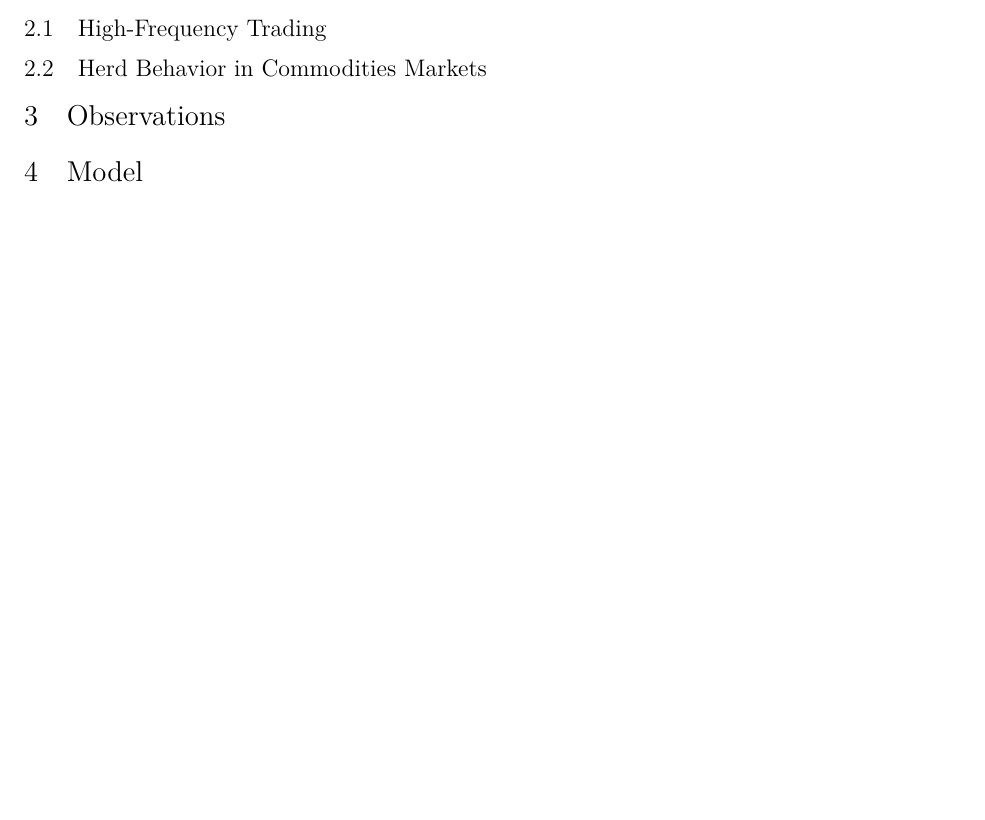
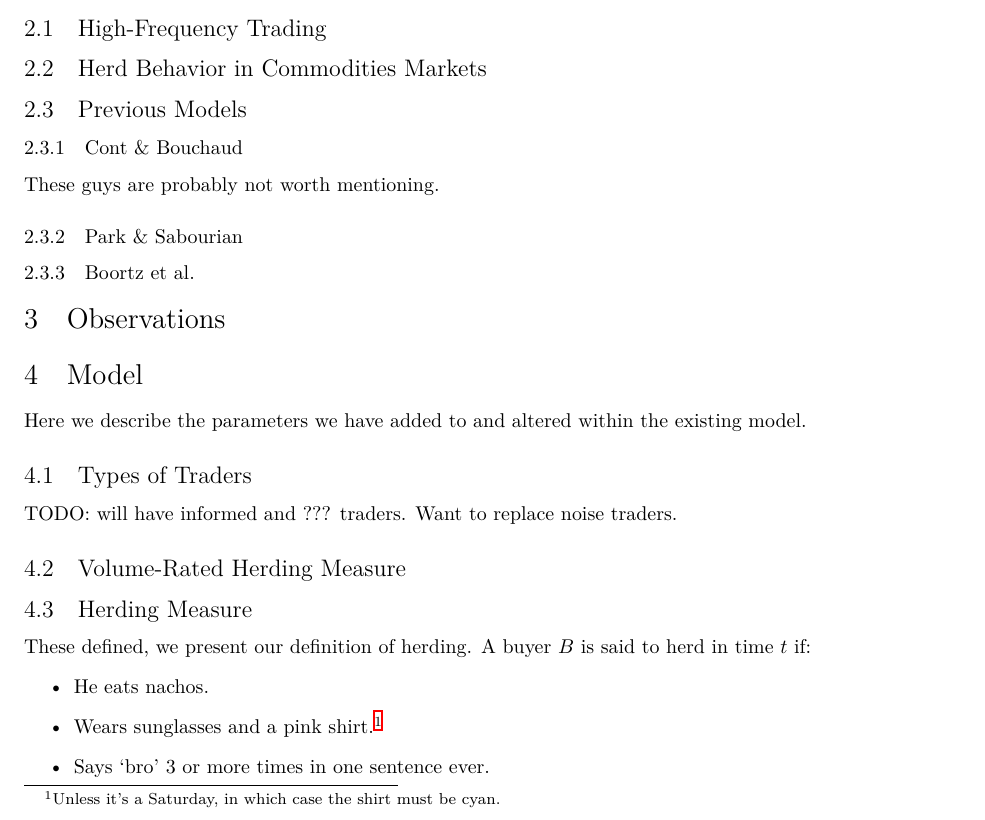
Before and after one commit to bennn/cs6850, a LaTeX paper (final/final.tex, which reads final/background.tex, final/model.tex): part of the page before the commit and part of page 1 of 2 after it, cut so that both start at the same text, the shorter picture padded with empty space. Compiled offline with XeLaTeX.

Commit message:
notes + park's paper

```diff
--- a/final/background.tex
+++ b/final/background.tex
@@ -4,3 +4,16 @@
 \subsection{High-Frequency Trading}
 
 \subsection{Herd Behavior in Commodities Markets}
+
+\subsection{Previous Models}
+\subsubsection{Cont \& Bouchaud}
+These guys are probably not worth mentioning.
+
+\subsubsection{Park \& Sabourian}
+%% TODO how they proved U-shape
+
+\subsubsection{Boortz et~al.}
+%% TODO herding model
+
+
+%% TODO where does each model fall short? (maybe belongs in observations)
--- a/final/model.tex
+++ b/final/model.tex
@@ -1,3 +1,33 @@
 \section{Model}
 \label{model}
 %% Our herding model, explanation of components
+
+%% We like their use of three values. It makes sense because signals have to be U-shaped to herd
+%% We almost like their herding criteria
+%% - keeping the 'do what you didn't do at original time', because it makes sense that private signals don't change so much over the day
+%%   we are working with short timesteps here, so we will keep the private signals
+%% - so then first condition is `did X initially'. Second condition is `did Y'
+%% - Third condition is that market herds. We change our conception of this.
+%%   (I don't quite agree here. I think the old one--most transactions are X--is fine)
+%%   We have a super-additive function that determines when the price-weighted buys/sells tend towards buy or sell
+
+%% Goal is for our model to predict the herding clearly visible in the simulated or experimental graphs.
+%% - not certain how this works with simulated graphs
+
+Here we describe the parameters we have added to and altered within the existing model.
+
+\subsection{Types of Traders}
+\todo{will have informed and ??? traders. Want to replace noise traders.}
+
+%% TODO we need a function
+\subsection{Volume-Rated Herding Measure}
+
+
+\subsection{Herding Measure}
+These defined, we present our definition of herding.
+A buyer $B$ is said to herd in time $t$ if:
+\begin{itemize}
+\item He eats nachos.
+\item Wears sunglasses and a pink shirt.\footnote{Unless it's a Saturday, in which case the shirt must be cyan.}
+\item Says `bro' 3 or more times in one sentence ever.
+\end{itemize}
```
Also changed, not shown: sources/park2011herding.pdf (added).
